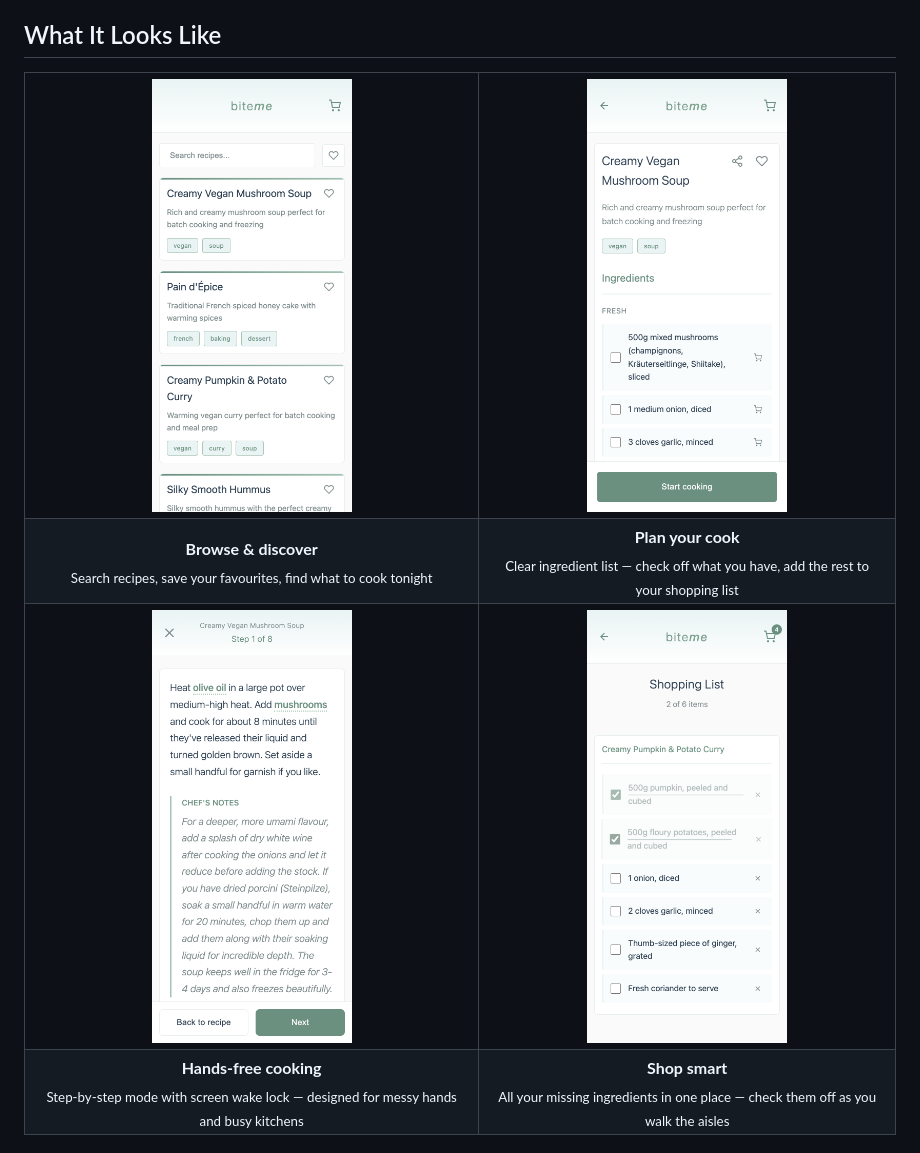
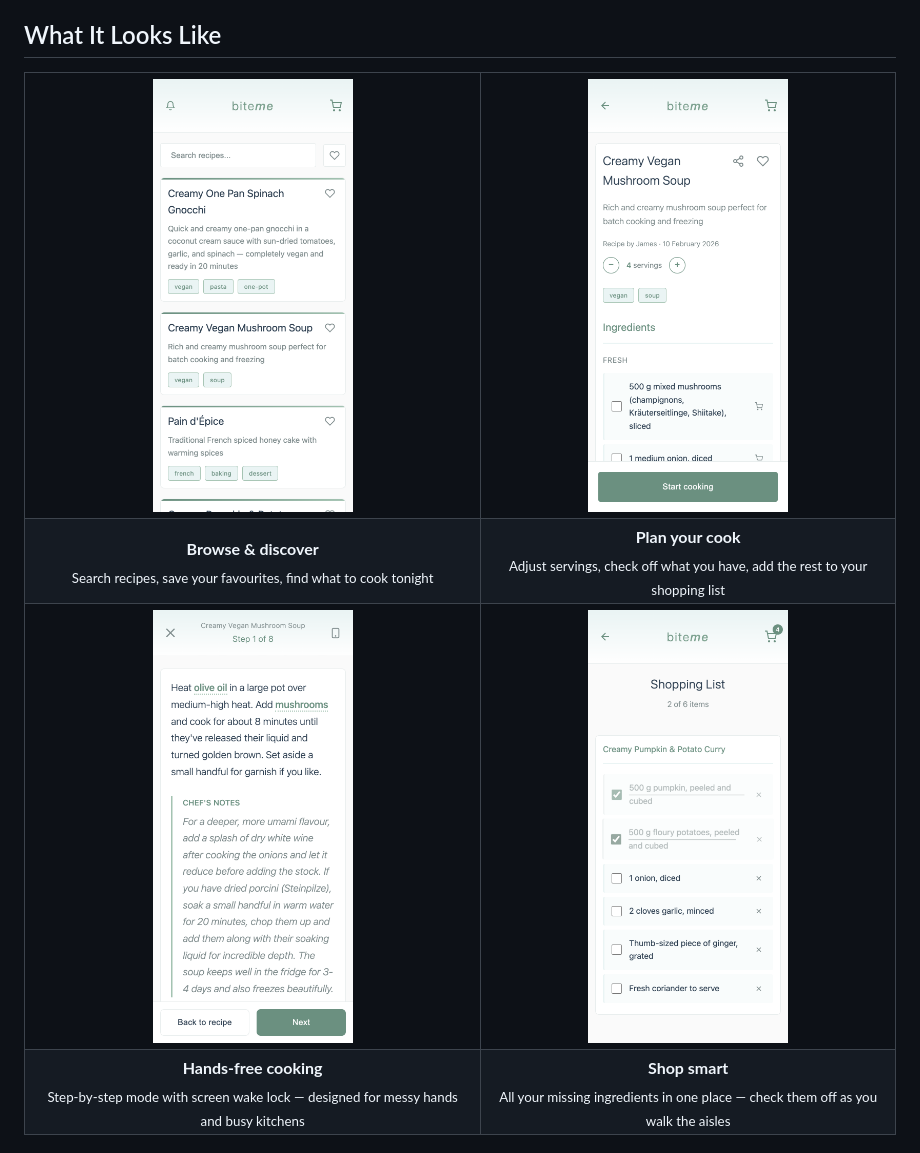
Before and after one commit to jameslafa/biteme, a Markdown page: README.md, the part around the change. GitHub-like rendering; pictures changed too: documentation/screenshots/cooking.png, documentation/screenshots/home.png, documentation/screenshots/recipe.png.

```diff
--- a/README.md
+++ b/README.md
@@ -15,7 +15,7 @@ A simple, open-source vegetarian/vegan recipe app with an elegant minimalist des
   </tr>
   <tr>
     <td align="center"><b>Browse & discover</b><br><sub>Search recipes, save your favourites, find what to cook tonight</sub></td>
-    <td align="center"><b>Plan your cook</b><br><sub>Clear ingredient list — check off what you have, add the rest to your shopping list</sub></td>
+    <td align="center"><b>Plan your cook</b><br><sub>Adjust servings, check off what you have, add the rest to your shopping list</sub></td>
   </tr>
   <tr>
     <td align="center"><img src="documentation/screenshots/cooking.png" width="200" alt="Cooking mode"></td>
```
Also changed, not shown: 3 other files.
